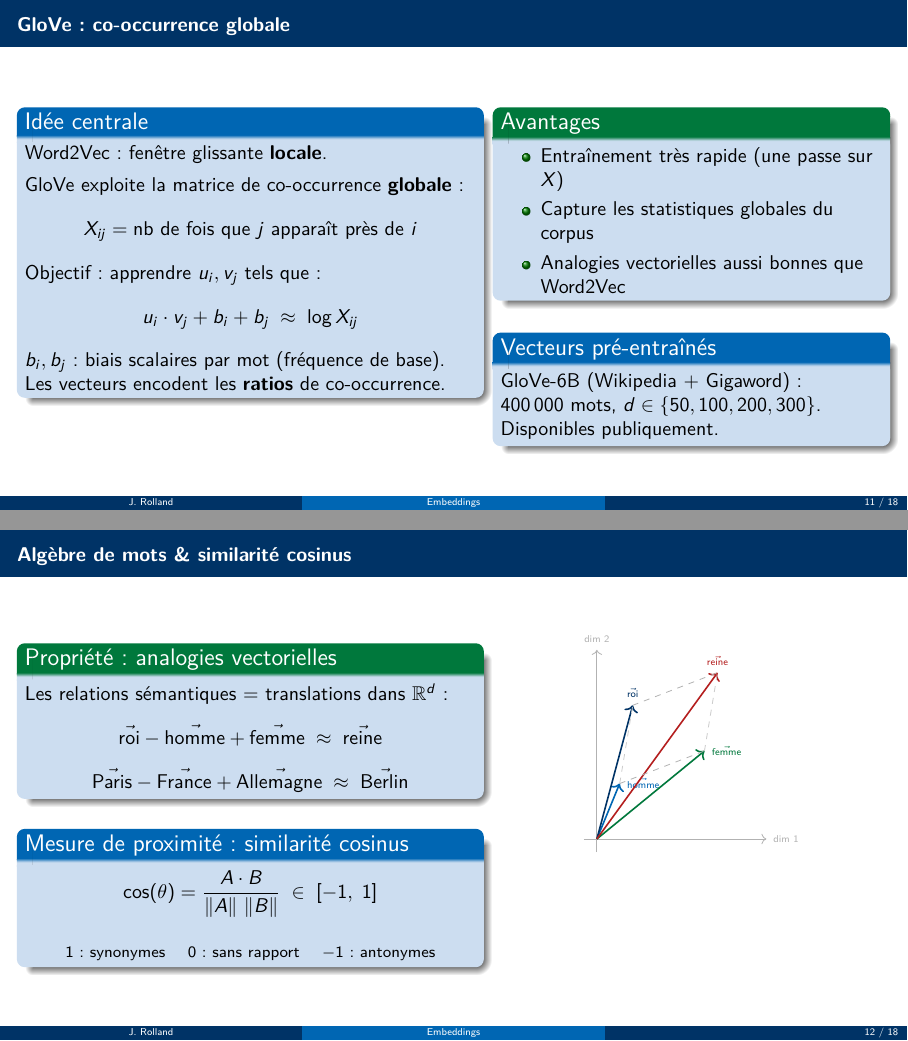
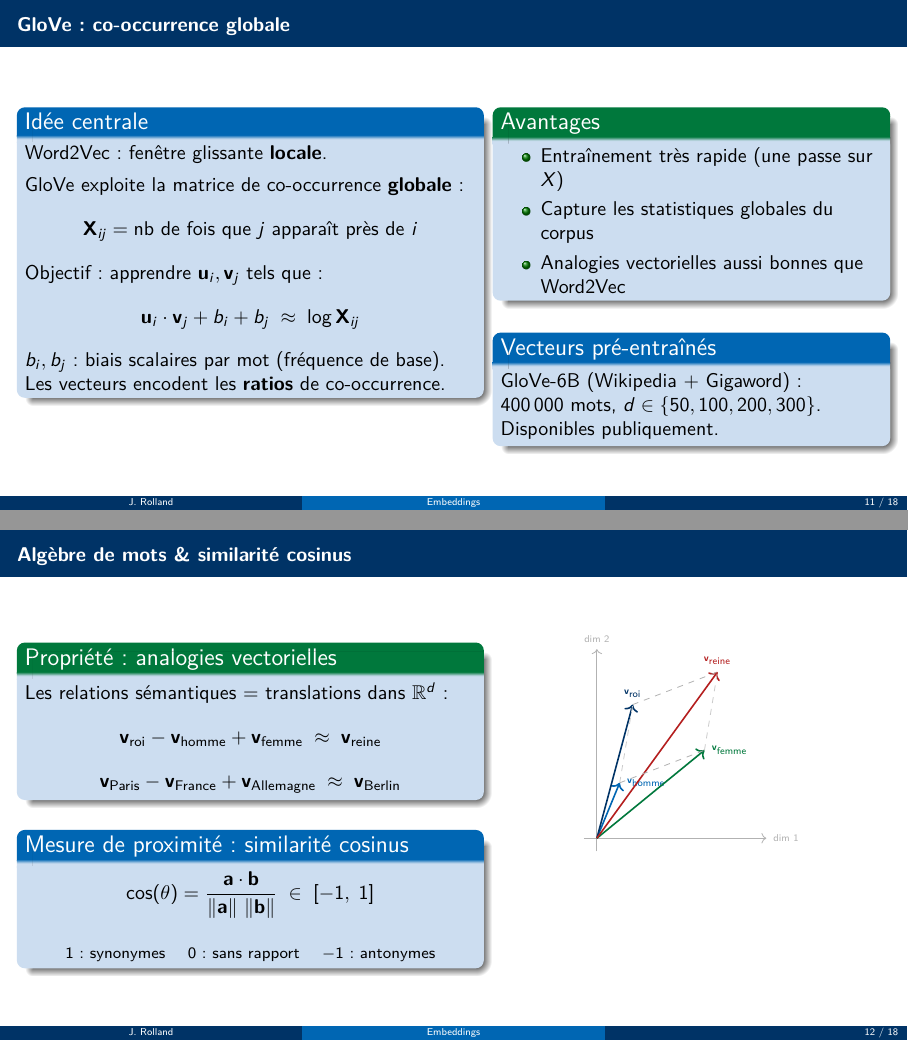
Before and after one commit to kauzarc/efrei-ia-ml-2026-03, LaTeX slides (j4am_embeddings_attention/slides.tex): pages 11 and 12 of 18, joined at a grey line. Compiled offline with pdfLaTeX.

Commit message:
fix(j4am): enforce notation convention -- bold lowercase vectors throughout
Replace all arrow notation (\vec) and plain italic variables with the
course-wide convention: scalar=italic, vector=bold lowercase, matrix=bold
uppercase. Affected: one-hot labels, negative sampling (u/v), GloVe
(u_i·v_j, X_ij→\X_ij), analogy formulas, cosine similarity, TikZ
diagrams, polysemy block, and positional encoding (x_t, pe_t).

Co-Authored-By: Claude Sonnet 4.6 <noreply@anthropic.com>

```diff
--- a/j4am_embeddings_attention/slides.tex
+++ b/j4am_embeddings_attention/slides.tex
@@ -394,11 +394,11 @@
         Word2Vec : fenêtre glissante \textbf{locale}.\\[4pt]
         GloVe exploite la matrice de co-occurrence \textbf{globale} :
         \[
-          X_{ij} = \text{nb de fois que } j \text{ apparaît près de } i
+          \X_{ij} = \text{nb de fois que } j \text{ apparaît près de } i
         \]
-        Objectif : apprendre $u_i, v_j$ tels que :
+        Objectif : apprendre $\mathbf{u}_i, \mathbf{v}_j$ tels que :
         \[
-          u_i \cdot v_j + b_i + b_j \;\approx\; \log X_{ij}
+          \mathbf{u}_i \cdot \mathbf{v}_j + b_i + b_j \;\approx\; \log \X_{ij}
         \]
         $b_i, b_j$ : biais scalaires par mot (fréquence de base).\\
         Les vecteurs encodent les \textbf{ratios} de co-occurrence.
@@ -428,18 +428,18 @@
       \begin{exampleblock}{Propriété : analogies vectorielles}
         Les relations sémantiques $=$ translations dans $\R^d$ :
         \[
-          \vec{\text{roi}} - \vec{\text{homme}} + \vec{\text{femme}}
-          \;\approx\; \vec{\text{reine}}
+          \mathbf{v}_{\text{roi}} - \mathbf{v}_{\text{homme}} + \mathbf{v}_{\text{femme}}
+          \;\approx\; \mathbf{v}_{\text{reine}}
         \]
         \[
-          \vec{\text{Paris}} - \vec{\text{France}} + \vec{\text{Allemagne}}
-          \;\approx\; \vec{\text{Berlin}}
+          \mathbf{v}_{\text{Paris}} - \mathbf{v}_{\text{France}} + \mathbf{v}_{\text{Allemagne}}
+          \;\approx\; \mathbf{v}_{\text{Berlin}}
         \]
       \end{exampleblock}
       \smallskip
       \begin{block}{Mesure de proximité : similarité cosinus}
         \[
-          \cos(\theta) = \frac{A \cdot B}{\norm{A}\,\norm{B}}
+          \cos(\theta) = \frac{\mathbf{a} \cdot \mathbf{b}}{\norm{\mathbf{a}}\,\norm{\mathbf{b}}}
           \;\in\; [-1,\;1]
         \]
         \vspace{-6pt}
@@ -456,13 +456,13 @@
         \draw[->, gray!60] (0,-0.2) -- (0,2.9) node[above] {dim 2};
         % Vecteurs depuis l'origine
         \draw[->, thick, jedy_mid]     (0,0) -- (0.35,0.85)
-          node[right] {$\vec{\text{homme}}$};
+          node[right] {$\mathbf{v}_{\text{homme}}$};
         \draw[->, thick, jedy_blue]    (0,0) -- (0.55,2.05)
-          node[above] {$\vec{\text{roi}}$};
+          node[above] {$\mathbf{v}_{\text{roi}}$};
         \draw[->, thick, jedy_example] (0,0) -- (1.65,1.35)
-          node[right] {$\vec{\text{femme}}$};
+          node[right] {$\mathbf{v}_{\text{femme}}$};
         \draw[->, thick, jedy_alert]   (0,0) -- (1.85,2.55)
-          node[above] {$\vec{\text{reine}}$};
+          node[above] {$\mathbf{v}_{\text{reine}}$};
         % Parallélogramme (tirets)
         \draw[dashed, gray!60] (0.55,2.05) -- (1.85,2.55);
         \draw[dashed, gray!60] (0.35,0.85) -- (1.65,1.35);
```
Also changed, not shown: j4am_embeddings_attention/slides.pdf, j4am_embeddings_attention/slides.tex (18 more changed lines).
